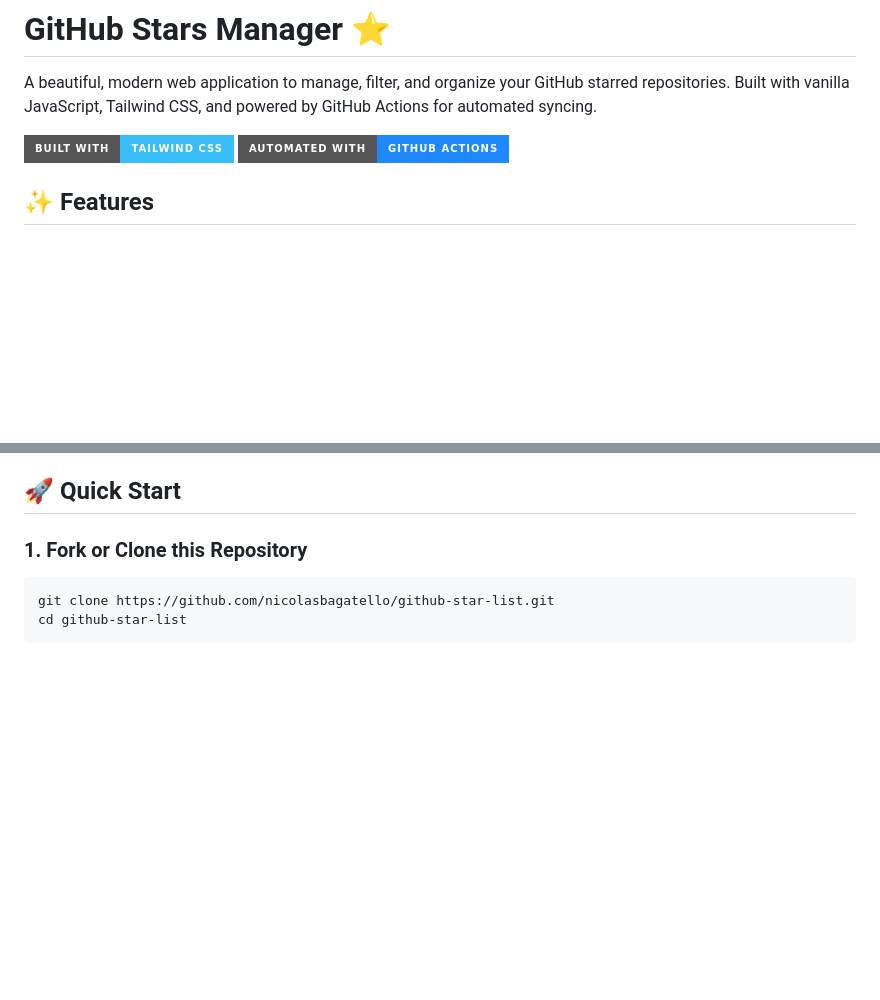
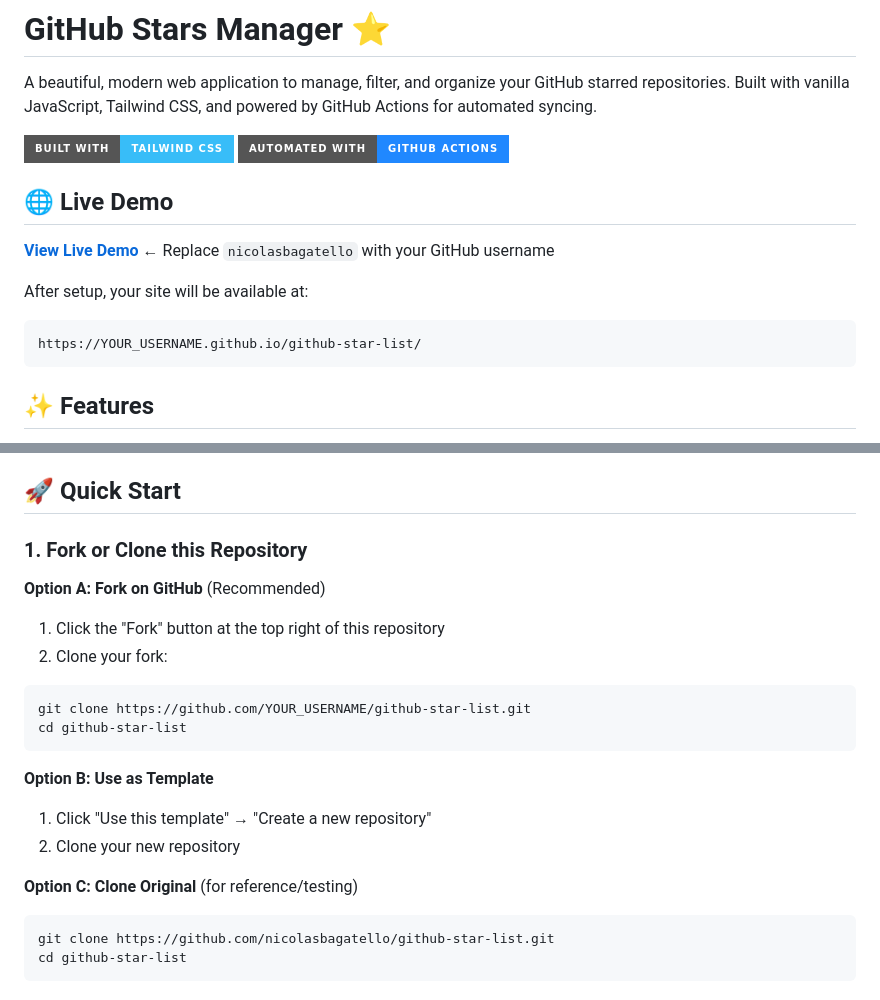
Before and after one commit to nicolasbagatello/github-star-list, a Markdown page: README.md, 2 parts joined by grey strips. GitHub-like rendering; badges without logos; blank space fills up the shorter version.

Commit message:
docs: add live demo link and improve setup instructions
- Added prominent live demo link at top of README
- Clarified that users need to replace username with their own
- Added multiple setup options (Fork, Use as Template, Clone)
- Made setup instructions clearer for new users

````diff
--- a/README.md
+++ b/README.md
@@ -4,6 +4,15 @@ A beautiful, modern web application to manage, filter, and organize your GitHub
 
 ![GitHub Stars Manager](https://img.shields.io/badge/Built%20with-Tailwind%20CSS-38bdf8?style=for-the-badge&logo=tailwind-css&logoColor=white)
 ![GitHub Actions](https://img.shields.io/badge/Automated%20with-GitHub%20Actions-2088FF?style=for-the-badge&logo=github-actions&logoColor=white)
+
+## 🌐 Live Demo
+
+**[View Live Demo](https://nicolasbagatello.github.io/github-star-list/)** ← Replace `nicolasbagatello` with your GitHub username
+
+After setup, your site will be available at:
+```
+https://YOUR_USERNAME.github.io/github-star-list/
+```
 
 ## ✨ Features
 
@@ -22,6 +31,19 @@ A beautiful, modern web application to manage, filter, and organize your GitHub
 
 ### 1. Fork or Clone this Repository
 
+**Option A: Fork on GitHub** (Recommended)
+1. Click the "Fork" button at the top right of this repository
+2. Clone your fork:
+```bash
+git clone https://github.com/YOUR_USERNAME/github-star-list.git
+cd github-star-list
+```
+
+**Option B: Use as Template**
+1. Click "Use this template" → "Create a new repository"
+2. Clone your new repository
+
+**Option C: Clone Original** (for reference/testing)
 ```bash
 git clone https://github.com/nicolasbagatello/github-star-list.git
 cd github-star-list
````
